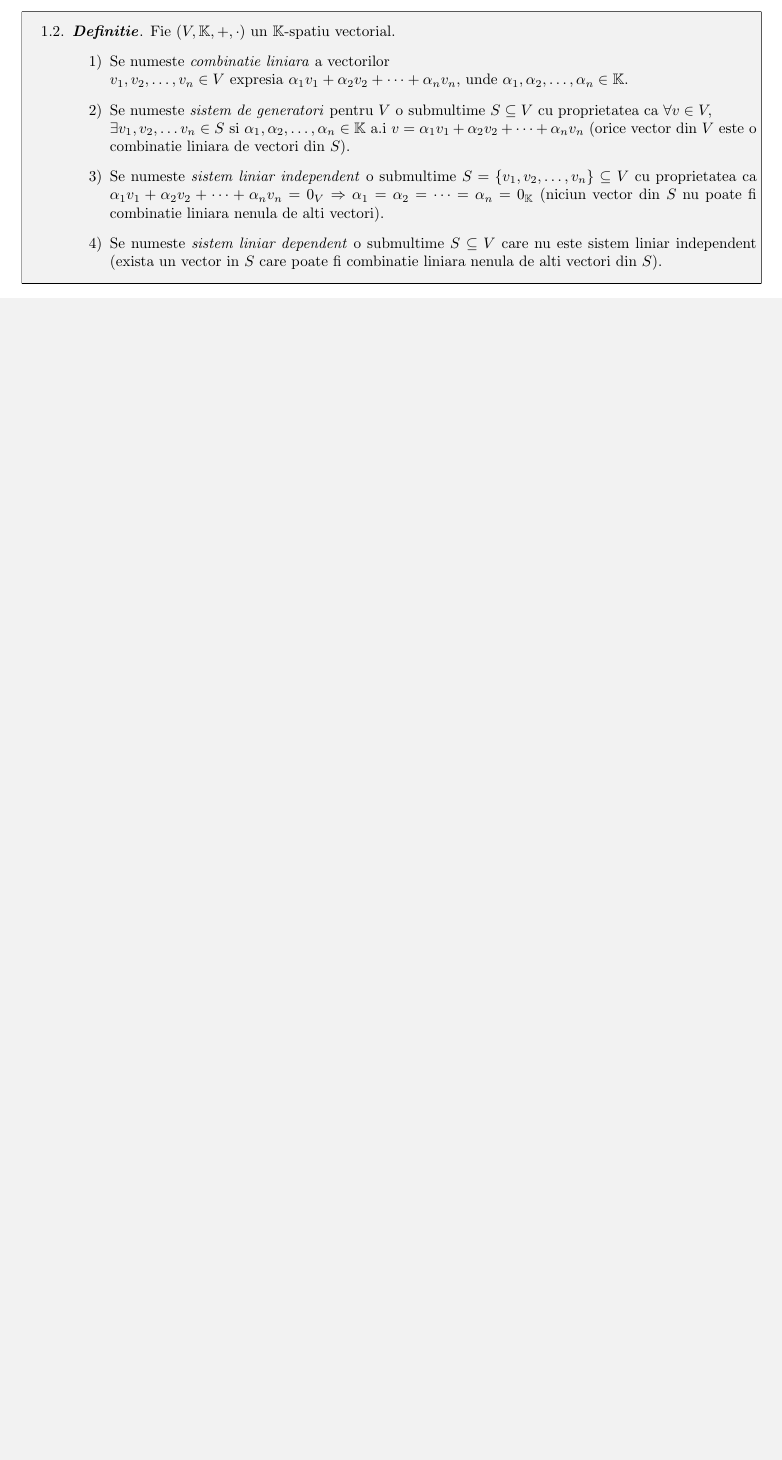
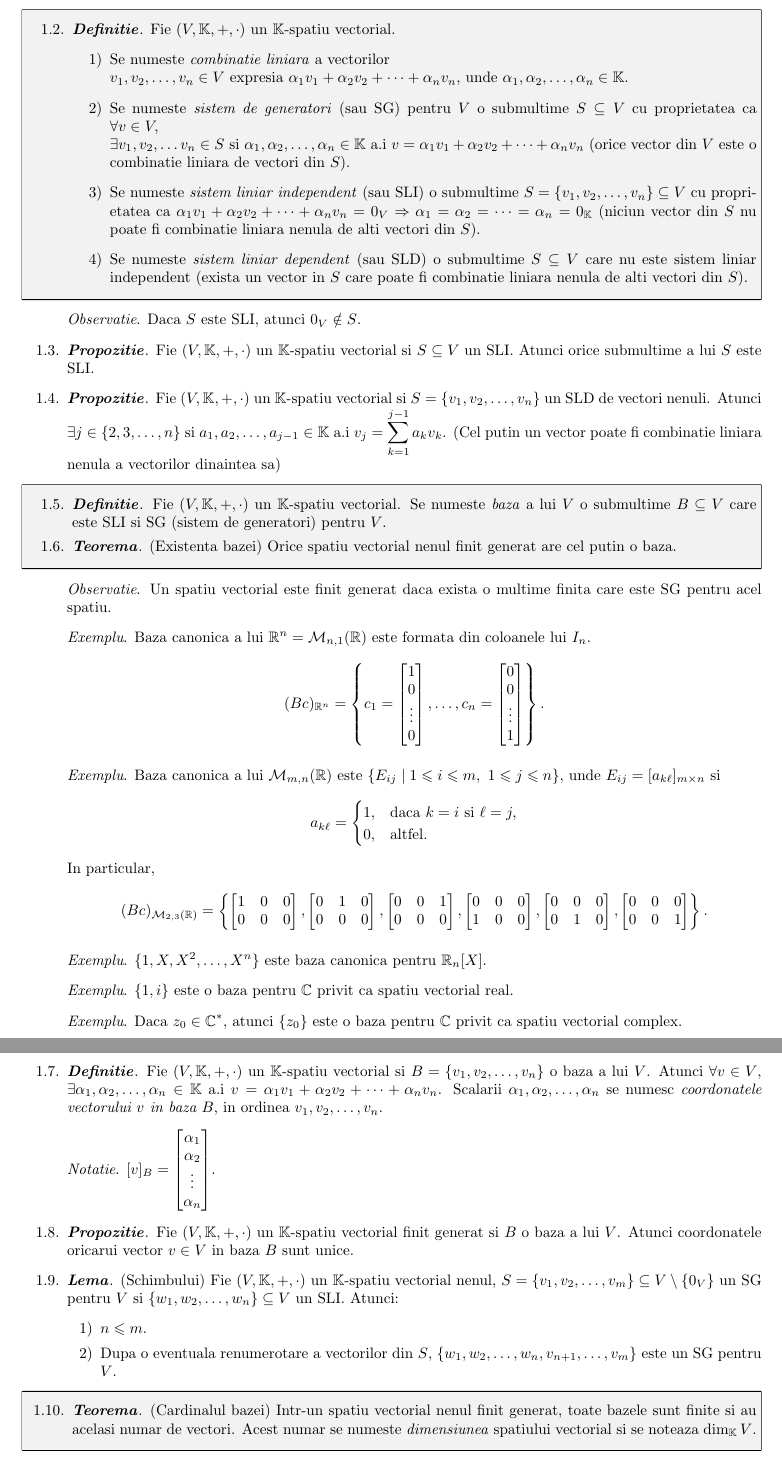
Before and after one commit to poppino7633/matematici, a LaTeX document (algebra.tex, which reads mate.sty): part of page 2 of 2 before the commit and two parts of pages 2 and 3 of 3 after it, the two joined at a grey line, cut so that both start at the same text, the shorter picture padded with empty space. Compiled offline with pdfLaTeX.

Commit message:
Adauga curs algebra 2
Signed-off-by: poppino <davidconstantin167@protonmail.com>

```diff
--- a/algebra.tex
+++ b/algebra.tex
@@ -47,15 +47,76 @@
   \begin{enumerate}
     \item Se numeste \term{combinatie liniara} a vectorilor \\ $v_1, v_2, \dots, v_n \in V$ expresia $\alpha_1 v_1 + \alpha_2 v_2 + \dots + \alpha_n v_n$, unde $\alpha_1, \alpha_2, \dots, \alpha_n \in \mathbb{K}$.
 
-  \item Se numeste \term{sistem de generatori} pentru $V$ o submultime $S \subseteq V$ cu proprietatea ca $\forall v \in V, \\ \exists v_1, v_2, \dots v_n \in S$ si $\alpha_1, \alpha_2, \dots, \alpha_n \in \mathbb{K}$ a.i $v = \alpha_1 v_1 + \alpha_2 v_2 + \dots + \alpha_n v_n$ (orice vector din $V$ este o combinatie liniara de vectori din $S$).
+  \item Se numeste \term{sistem de generatori} (sau SG) pentru $V$ o submultime $S \subseteq V$ cu proprietatea ca $\forall v \in V, \\ \exists v_1, v_2, \dots v_n \in S$ si $\alpha_1, \alpha_2, \dots, \alpha_n \in \mathbb{K}$ a.i $v = \alpha_1 v_1 + \alpha_2 v_2 + \dots + \alpha_n v_n$ (orice vector din $V$ este o combinatie liniara de vectori din $S$).
 
-  \item Se numeste \term{sistem liniar independent} o submultime $S = \{v_1, v_2, \dots, v_n\} \subseteq V$ cu proprietatea ca $\alpha_1 v_1 + \alpha_2 v_2 + \dots + \alpha_n v_n = 0_V \Rightarrow \alpha_1 = \alpha_2 = \dots = \alpha_n = 0_{\mathbb{K}}$ (niciun vector din $S$ nu poate fi combinatie liniara nenula de alti vectori).
-  \item Se numeste \term{sistem liniar dependent} o submultime $S \subseteq V$ care nu este sistem liniar independent (exista un vector in $S$ care poate fi combinatie liniara nenula de alti vectori din $S$).
+  \item Se numeste \term{sistem liniar independent} (sau SLI) o submultime $S = \{v_1, v_2, \dots, v_n\} \subseteq V$ cu proprietatea ca $\alpha_1 v_1 + \alpha_2 v_2 + \dots + \alpha_n v_n = 0_V \Rightarrow \alpha_1 = \alpha_2 = \dots = \alpha_n = 0_{\mathbb{K}}$ (niciun vector din $S$ nu poate fi combinatie liniara nenula de alti vectori din $S$).
+  \item Se numeste \term{sistem liniar dependent} (sau SLD) o submultime $S \subseteq V$ care nu este sistem liniar independent (exista un vector in $S$ care poate fi combinatie liniara nenula de alti vectori din $S$).
 
 
 \end{enumerate}
 \end{tcolorbox}
 
+\observatie Daca $S$ este SLI, atunci $0_V \notin S$.
+
+\propozitie Fie $(V, \mathbb{K}, +, \cdot)$ un $\mathbb{K}$-spatiu vectorial si $S \subseteq V$ un SLI. Atunci orice submultime a lui $S$ este SLI.
+
+\propozitie Fie $(V, \mathbb{K}, +, \cdot)$ un $\mathbb{K}$-spatiu vectorial si $S = \{v_1, v_2, \dots, v_n\}$ un SLD de vectori nenuli. Atunci $\exists j \in \{2, 3, \dots, n\}$ si $a_1, a_2, \dots, a_{j-1} \in \mathbb{K}$ a.i $v_j = \sum_{k=1}^{j-1} a_k v_k$. (Cel putin un vector poate fi combinatie liniara nenula a vectorilor dinaintea sa)
+
+\begin{tcolorbox}
+  \definitie Fie $(V, \mathbb{K}, +, \cdot)$ un $\mathbb{K}$-spatiu vectorial. Se numeste \term{baza} a lui $V$ o submultime $B \subseteq V$ care este SLI si SG (sistem de generatori) pentru $V$.
+  \teorema (Existenta bazei) Orice spatiu vectorial nenul finit generat are cel putin o baza.
+\end{tcolorbox}
+  \observatie Un spatiu vectorial este finit generat daca exista o multime finita care este SG pentru acel spatiu.
+  \exemplu Baza canonica a lui $\mathbb{R}^n = \mathcal{M}_{n, 1}(\mathbb{R})$ este formata din coloanele lui $I_n$.
+  \[
+    (Bc)_{\mathbb{R}^n} = \left\{
+      c_1 = \colvec{1 \\ 0 \\ \vdots \\ 0},
+      \dots,
+      c_n = \colvec{0 \\ 0 \\ \vdots \\ 1}
+    \right\}.
+  \]
+
+  \exemplu Baza canonica a lui $\mathcal{M}_{m, n}(\mathbb{R})$ este $\{E_{ij} \mid 1 \leq i \leq m,\ 1 \leq j \leq n\}$, unde $E_{ij} = [a_{k\ell}]_{m \times n}$ si
+  \[
+    a_{k\ell} =
+    \begin{cases}
+      1, & \text{daca } k = i \text{ si } \ell = j, \\
+      0, & \text{altfel}.
+    \end{cases}
+  \]
+  In particular,
+  \[
+    (Bc)_{\mathcal{M}_{2, 3}(\mathbb{R})} =
+    \left\{
+      \colvec{1 & 0 & 0 \\ 0 & 0 & 0},
+      \colvec{0 & 1 & 0 \\ 0 & 0 & 0},
+      \colvec{0 & 0 & 1 \\ 0 & 0 & 0},
+      \colvec{0 & 0 & 0 \\ 1 & 0 & 0},
+      \colvec{0 & 0 & 0 \\ 0 & 1 & 0},
+      \colvec{0 & 0 & 0 \\ 0 & 0 & 1}
+    \right\}.
+  \]
+  \exemplu $\{1, X, X^2, \dots, X^n\}$ este baza canonica pentru $\mathbb{R}_n[X]$.
+  \exemplu $\{1, i\}$ este o baza pentru $\mathbb{C}$ privit ca spatiu vectorial real.
+  \exemplu Daca $z_0 \in \mathbb{C}^*$, atunci $\{z_0\}$ este o baza pentru $\mathbb{C}$ privit ca spatiu vectorial complex.
+
+  \definitie Fie $(V, \mathbb{K}, +, \cdot)$ un $\mathbb{K}$-spatiu vectorial si $B = \{v_1, v_2, \dots, v_n\}$ o baza a lui $V$. Atunci $\forall v \in V$, $\exists \alpha_1, \alpha_2, \dots, \alpha_n \in \mathbb{K}$ a.i $v = \alpha_1 v_1 + \alpha_2 v_2 + \dots + \alpha_n v_n$. Scalarii $\alpha_1, \alpha_2, \dots, \alpha_n$ se numesc \term{coordonatele vectorului $v$ in baza $B$}, in ordinea $v_1, v_2, \dots, v_n$.
+
+  \notatie $[v]_B = \colvec{\alpha_1 \\ \alpha_2 \\ \vdots \\ \alpha_n}$.
+
+  \propozitie Fie $(V, \mathbb{K}, +, \cdot)$ un $\mathbb{K}$-spatiu vectorial finit generat si $B$ o baza a lui $V$. Atunci coordonatele oricarui vector $v \in V$ in baza $B$ sunt unice.
+
+  \lema (Schimbului) Fie $(V, \mathbb{K}, +, \cdot)$ un $\mathbb{K}$-spatiu vectorial nenul, $S = \{v_1, v_2, \dots, v_m\} \subseteq V \setminus \{0_V\}$ un SG pentru $V$ si $\{w_1, w_2, \dots, w_n\} \subseteq V$ un SLI. Atunci:
+  \begin{enumerate}
+    \item $n \leq m$.
+    \item Dupa o eventuala renumerotare a vectorilor din $S$, $\{w_1, w_2, \dots, w_n, v_{n+1}, \dots, v_m\}$ este un SG pentru $V$.
+  \end{enumerate}
+
+  \begin{tcolorbox}
+    \teorema (Cardinalul bazei) Intr-un spatiu vectorial nenul finit generat, toate bazele sunt finite si au acelasi numar de vectori. Acest numar se numeste \term{dimensiunea} spatiului vectorial si se noteaza $\dim_{\mathbb{K}} V$.
+  \end{tcolorbox}
+
+  \observatie $\dim_{\mathbb{R}} \mathbb{C} = 2$, iar $\dim_{\mathbb{C}} \mathbb{C} = 1$.
 
 \end{enumerate}
 
--- a/mate.sty
+++ b/mate.sty
@@ -18,6 +18,7 @@
 \newcommand \propozitie{ \item \textbf{\textit{Propozitie}}. }
 \newcommand \corolar{ \item[] \textbf{\textit{Corolar}}. }
 \newcommand \teorema{ \item \textbf{\textit{Teorema}}. }
+\newcommand \lema{ \item \textbf{\textit{Lema}}. }
 \newcommand \demonstratie { \item[] \textit{Demonstratie}. }
 \newcommand \term [1] {{\textit{#1}}}
 
```
Also changed, not shown: algebra.tex (2 more changed lines), 1 other file.
